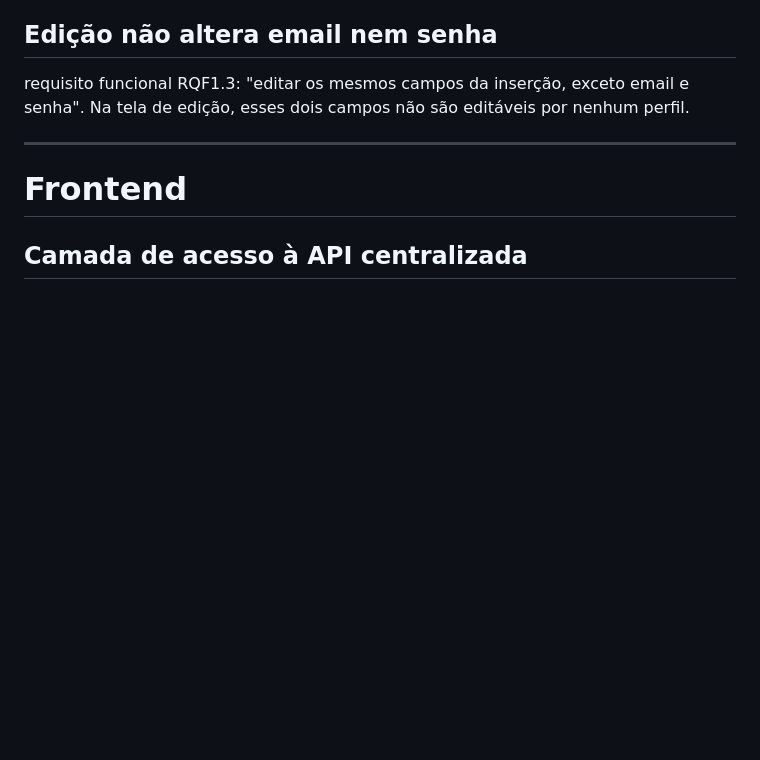
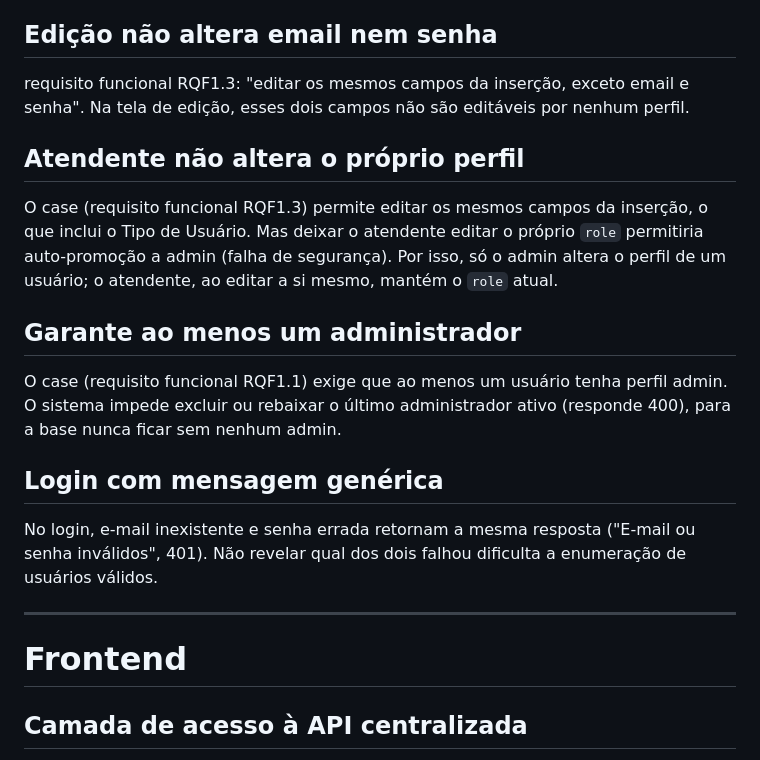
Before and after one commit to AngelimGabriel/sistema-agendamentos, a Markdown page: DECISOES.md, the part around the change. Drawn GitHub-style; blank space fills up the shorter version.

Commit message:
docs: adiciona decisoes de permissoes e seguranca

```diff
--- a/DECISOES.md
+++ b/DECISOES.md
@@ -60,6 +60,22 @@ seguem implementadas exatamente como descrito.
 requisito funcional RQF1.3: "editar os mesmos campos da inserção, exceto email e senha". Na tela de edição,
 esses dois campos não são editáveis por nenhum perfil.
 
+## Atendente não altera o próprio perfil
+
+O case (requisito funcional RQF1.3) permite editar os mesmos campos da inserção, o que inclui o Tipo de Usuário.
+Mas deixar o atendente editar o próprio `role` permitiria auto-promoção a admin (falha de segurança). Por isso,
+só o admin altera o perfil de um usuário; o atendente, ao editar a si mesmo, mantém o `role` atual.
+
+## Garante ao menos um administrador
+
+O case (requisito funcional RQF1.1) exige que ao menos um usuário tenha perfil admin. O sistema impede excluir
+ou rebaixar o último administrador ativo (responde 400), para a base nunca ficar sem nenhum admin.
+
+## Login com mensagem genérica
+
+No login, e-mail inexistente e senha errada retornam a mesma resposta ("E-mail ou senha inválidos", 401).
+Não revelar qual dos dois falhou dificulta a enumeração de usuários válidos.
+
 ---
 
 # Frontend
```
